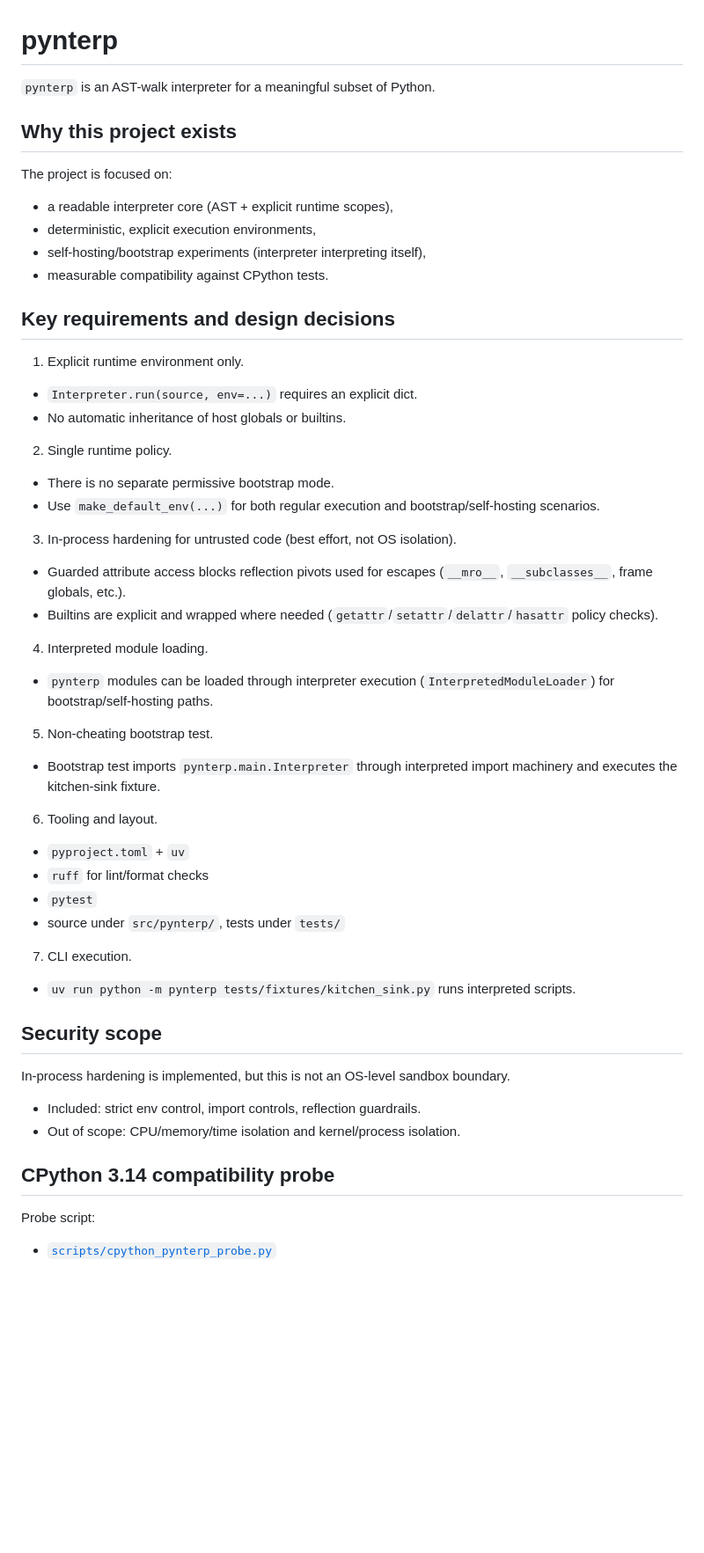
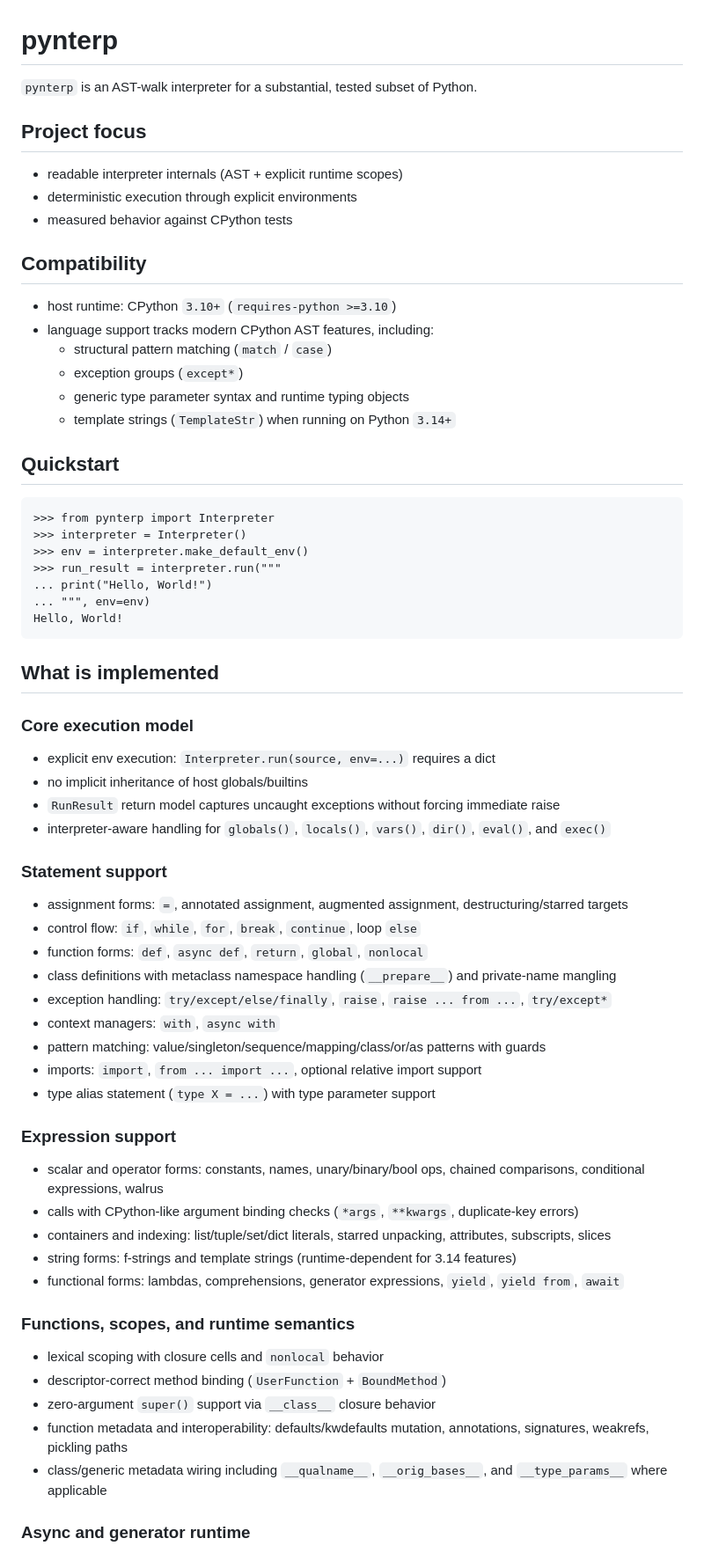
Before and after one commit to grantjenks/python-pynterp, a Markdown page: README.md, the part around one of its changes. Shown at 88% size. Rendered like a GitHub page; blank space fills up the shorter version.

Commit message:
docs: expand README with quickstart and probe updates

````diff
--- a/README.md
+++ b/README.md
@@ -1,54 +1,70 @@
 # pynterp
 
-`pynterp` is an AST-walk interpreter for a meaningful subset of Python.
+`pynterp` is an AST-walk interpreter for a substantial, tested subset of Python.
 
-## Why this project exists
+## Project focus
 
-The project is focused on:
+- readable interpreter internals (AST + explicit runtime scopes)
+- deterministic execution through explicit environments
+- measured behavior against CPython tests
 
-- a readable interpreter core (AST + explicit runtime scopes),
-- deterministic, explicit execution environments,
-- self-hosting/bootstrap experiments (interpreter interpreting itself),
-- measurable compatibility against CPython tests.
+## Compatibility
 
-## Key requirements and design decisions
+- host runtime: CPython `3.10+` (`requires-python >=3.10`)
+- language support tracks modern CPython AST features, including:
+  - structural pattern matching (`match` / `case`)
+  - exception groups (`except*`)
+  - generic type parameter syntax and runtime typing objects
+  - template strings (`TemplateStr`) when running on Python `3.14+`
 
-1. Explicit runtime environment only.
-- `Interpreter.run(source, env=...)` requires an explicit dict.
-- No automatic inheritance of host globals or builtins.
+## Quickstart
 
-2. Single runtime policy.
-- There is no separate permissive bootstrap mode.
-- Use `make_default_env(...)` for both regular execution and bootstrap/self-hosting scenarios.
+```pycon
+>>> from pynterp import Interpreter
+>>> interpreter = Interpreter()
+>>> env = interpreter.make_default_env()
+>>> run_result = interpreter.run("""
+... print("Hello, World!")
+... """, env=env)
+Hello, World!
+```
 
-3. In-process hardening for untrusted code (best effort, not OS isolation).
-- Guarded attribute access blocks reflection pivots used for escapes (`__mro__`, `__subclasses__`, frame globals, etc.).
-- Builtins are explicit and wrapped where needed (`getattr`/`setattr`/`delattr`/`hasattr` policy checks).
+## What is implemented
 
-4. Interpreted module loading.
-- `pynterp` modules can be loaded through interpreter execution (`InterpretedModuleLoader`) for bootstrap/self-hosting paths.
+### Core execution model
 
-5. Non-cheating bootstrap test.
-- Bootstrap test imports `pynterp.main.Interpreter` through interpreted import machinery and executes the kitchen-sink fixture.
+- explicit env execution: `Interpreter.run(source, env=...)` requires a dict
+- no implicit inheritance of host globals/builtins
+- `RunResult` return model captures uncaught exceptions without forcing immediate raise
+- interpreter-aware handling for `globals()`, `locals()`, `vars()`, `dir()`, `eval()`, and `exec()`
 
-6. Tooling and layout.
-- `pyproject.toml` + `uv`
-- `ruff` for lint/format checks
-- `pytest`
-- source under `src/pynterp/`, tests under `tests/`
+### Statement support
 
-7. CLI execution.
-- `uv run python -m pynterp tests/fixtures/kitchen_sink.py` runs interpreted scripts.
+- assignment forms: `=`, annotated assignment, augmented assignment, destructuring/starred targets
+- control flow: `if`, `while`, `for`, `break`, `continue`, loop `else`
+- function forms: `def`, `async def`, `return`, `global`, `nonlocal`
+- class definitions with metaclass namespace handling (`__prepare__`) and private-name mangling
+- exception handling: `try/except/else/finally`, `raise`, `raise ... from ...`, `try/except*`
+- context managers: `with`, `async with`
+- pattern matching: value/singleton/sequence/mapping/class/or/as patterns with guards
+- imports: `import`, `from ... import ...`, optional relative import support
+- type alias statement (`type X = ...`) with type parameter support
 
-## Security scope
+### Expression support
 
-In-process hardening is implemented, but this is not an OS-level sandbox boundary.
+- scalar and operator forms: constants, names, unary/binary/bool ops, chained comparisons, conditional expressions, walrus
+- calls with CPython-like argument binding checks (`*args`, `**kwargs`, duplicate-key errors)
+- containers and indexing: list/tuple/set/dict literals, starred unpacking, attributes, subscripts, slices
+- string forms: f-strings and template strings (runtime-dependent for 3.14 features)
+- functional forms: lambdas, comprehensions, generator expressions, `yield`, `yield from`, `await`
 
-- Included: strict env control, import controls, reflection guardrails.
-- Out of scope: CPU/memory/time isolation and kernel/process isolation.
+### Functions, scopes, and runtime semantics
 
-## CPython 3.14 compatibility probe
+- lexical scoping with closure cells and `nonlocal` behavior
+- descriptor-correct method binding (`UserFunction` + `BoundMethod`)
+- zero-argument `super()` support via `__class__` closure behavior
+- function metadata and interoperability: defaults/kwdefaults mutation, annotations, signatures, weakrefs, pickling paths
+- class/generic metadata wiring including `__qualname__`, `__orig_bases__`, and `__type_params__` where applicable
 
-Probe script:
-- [`scripts/cpython_pynterp_probe.py`](/Users/grantjenks/repos/python-pynterp/scripts/cpython_pynterp_probe.py)
+### Async and generator runtime
 
````
Also changed, not shown: other parts of README.md (+48 -43 lines).
